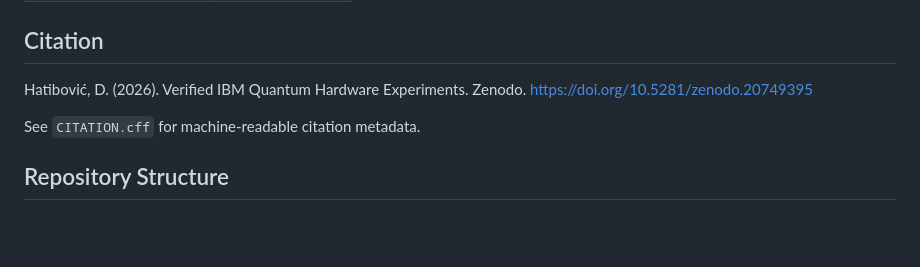
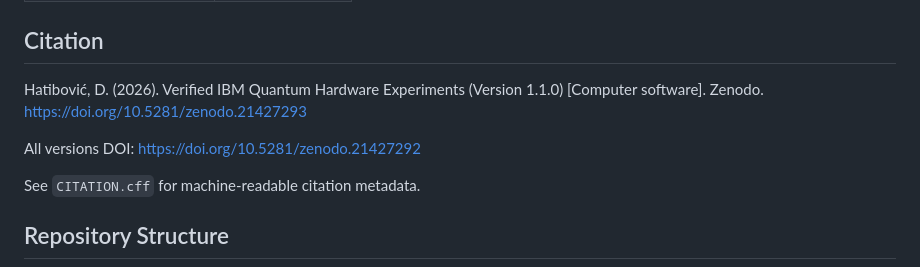
Before and after one commit to dinohatibovic/IBM-Quantum-Experiments, a Markdown page: README.md, the part around one of its changes. Drawn GitHub-style; blank space fills up the shorter version.

Commit message:
docs: update Zenodo DOI badge to v1.1.0

```diff
--- a/README.md
+++ b/README.md
@@ -20,8 +20,9 @@ Verified quantum computing experiments on real IBM hardware.
 
 ## Citation
 
-Hatibović, D. (2026). Verified IBM Quantum Hardware Experiments.
-Zenodo. <https://doi.org/10.5281/zenodo.20749395>
+Hatibović, D. (2026). Verified IBM Quantum Hardware Experiments (Version 1.1.0) [Computer software]. Zenodo. https://doi.org/10.5281/zenodo.21427293
+
+All versions DOI: https://doi.org/10.5281/zenodo.21427292
 
 See `CITATION.cff` for machine-readable citation metadata.
 
```
Also changed, not shown: other parts of README.md (+1 -1 lines).
